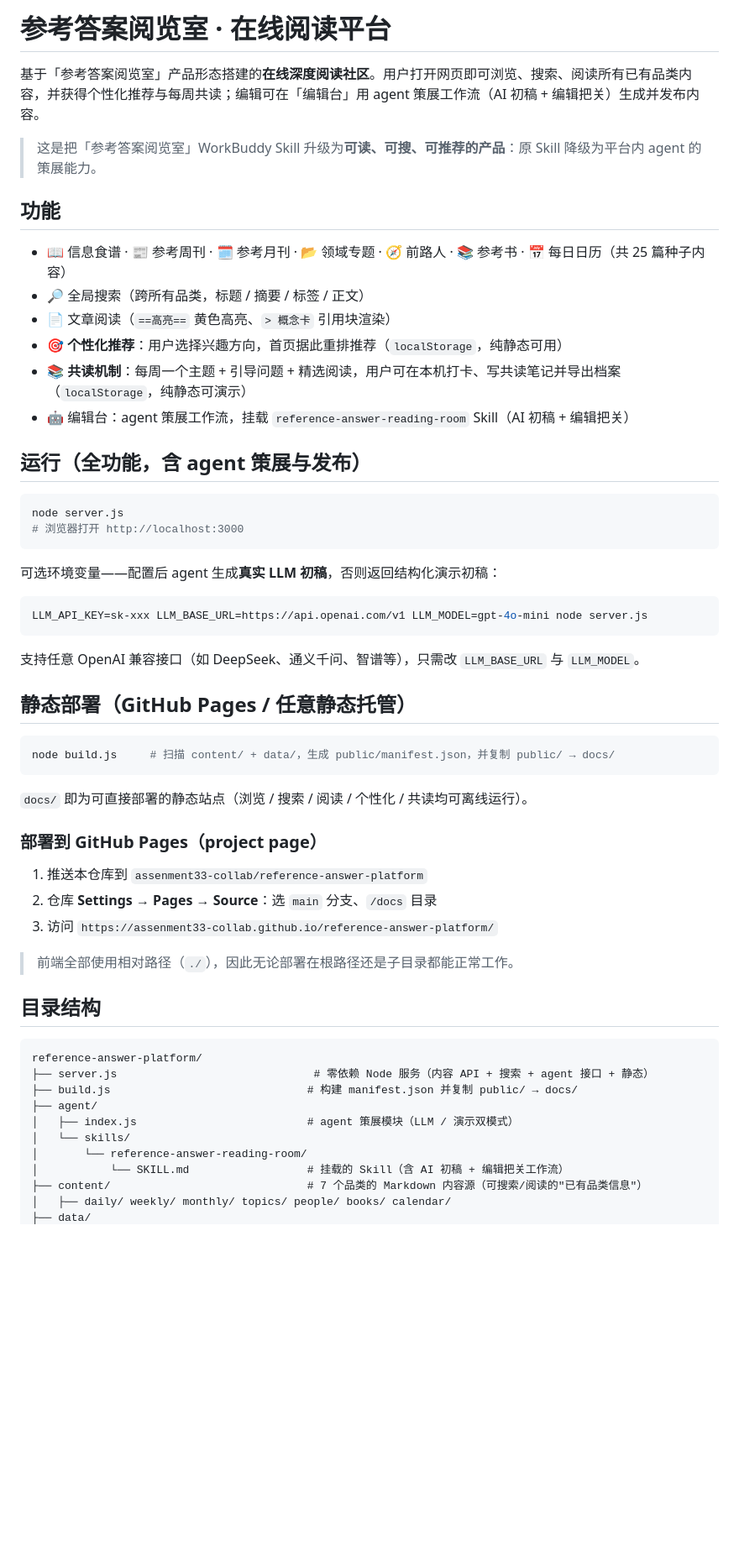
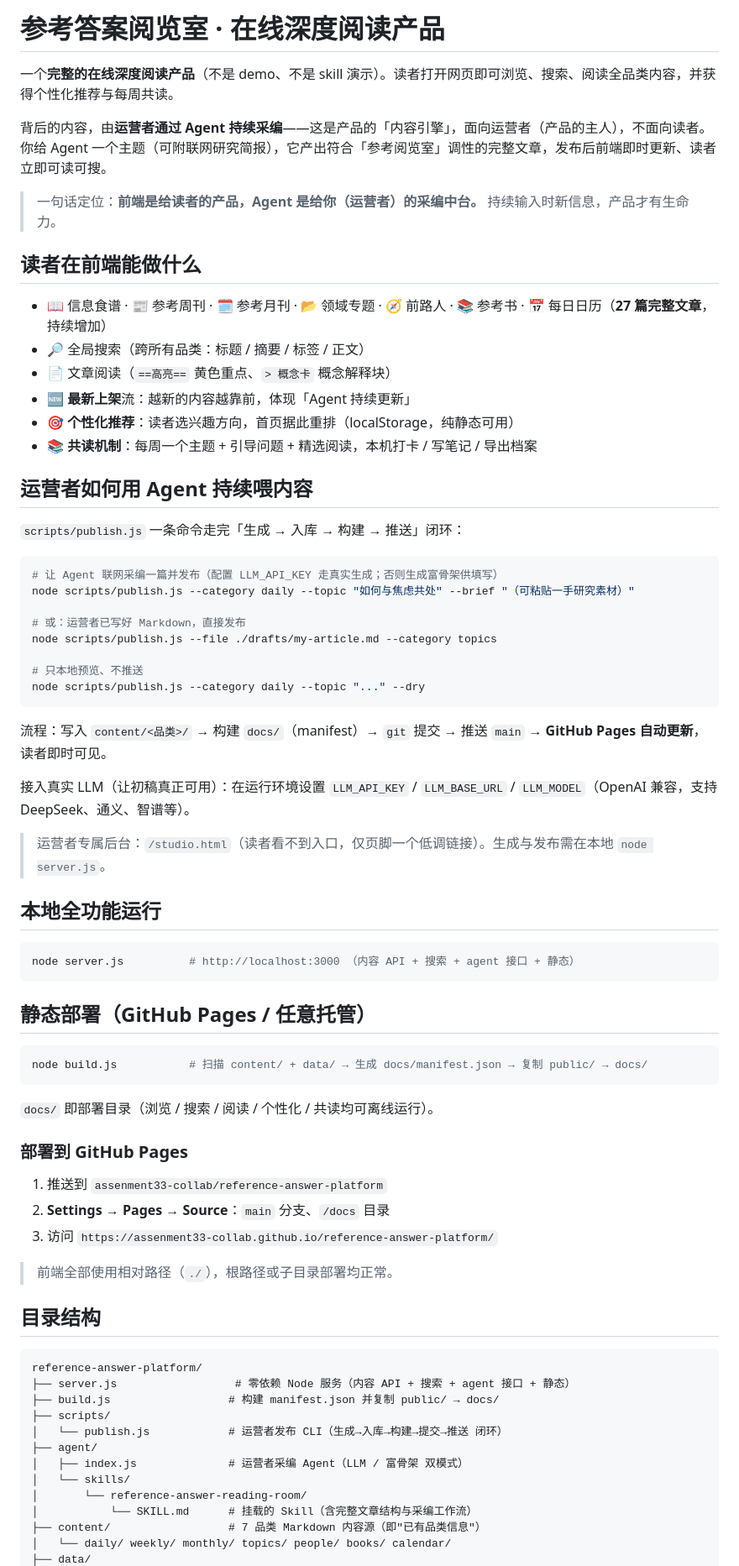
Before and after one commit to assenment33-collab/reference-answer-platform, a Markdown page: README.md, the part around one of its changes. Shown at 84% size. Rendered like a GitHub page; blank space fills up the shorter version.

Commit message:
docs: README 重构为「产品 + 运营者 Agent」架构说明

````diff
--- a/README.md
+++ b/README.md
@@ -1,60 +1,76 @@
-# 参考答案阅览室 · 在线阅读平台
+# 参考答案阅览室 · 在线深度阅读产品
 
-基于「参考答案阅览室」产品形态搭建的**在线深度阅读社区**。用户打开网页即可浏览、搜索、阅读所有已有品类内容，并获得个性化推荐与每周共读；编辑可在「编辑台」用 agent 策展工作流（AI 初稿 + 编辑把关）生成并发布内容。
+一个**完整的在线深度阅读产品**（不是 demo、不是 skill 演示）。读者打开网页即可浏览、搜索、阅读全品类内容，并获得个性化推荐与每周共读。
 
-> 这是把「参考答案阅览室」WorkBuddy Skill 升级为**可读、可搜、可推荐的产品**：原 Skill 降级为平台内 agent 的策展能力。
+背后的内容，由**运营者通过 Agent 持续采编**——这是产品的「内容引擎」，面向运营者（产品的主人），不面向读者。你给 Agent 一个主题（可附联网研究简报），它产出符合「参考阅览室」调性的完整文章，发布后前端即时更新、读者立即可读可搜。
 
-## 功能
+> 一句话定位：**前端是给读者的产品，Agent 是给你（运营者）的采编中台。** 持续输入时新信息，产品才有生命力。
 
-- 📖 信息食谱 · 📰 参考周刊 · 🗓️ 参考月刊 · 📂 领域专题 · 🧭 前路人 · 📚 参考书 · 📅 每日日历（共 25 篇种子内容）
-- 🔎 全局搜索（跨所有品类，标题 / 摘要 / 标签 / 正文）
-- 📄 文章阅读（`==高亮==` 黄色高亮、`> 概念卡` 引用块渲染）
-- 🎯 **个性化推荐**：用户选择兴趣方向，首页据此重排推荐（`localStorage`，纯静态可用）
-- 📚 **共读机制**：每周一个主题 + 引导问题 + 精选阅读，用户可在本机打卡、写共读笔记并导出档案（`localStorage`，纯静态可演示）
-- 🤖 编辑台：agent 策展工作流，挂载 `reference-answer-reading-room` Skill（AI 初稿 + 编辑把关）
+## 读者在前端能做什么
 
-## 运行（全功能，含 agent 策展与发布）
+- 📖 信息食谱 · 📰 参考周刊 · 🗓️ 参考月刊 · 📂 领域专题 · 🧭 前路人 · 📚 参考书 · 📅 每日日历（**27 篇完整文章**，持续增加）
+- 🔎 全局搜索（跨所有品类：标题 / 摘要 / 标签 / 正文）
+- 📄 文章阅读（`==高亮==` 黄色重点、`> 概念卡` 概念解释块）
+- 🆕 **最新上架**流：越新的内容越靠前，体现「Agent 持续更新」
+- 🎯 **个性化推荐**：读者选兴趣方向，首页据此重排（localStorage，纯静态可用）
+- 📚 **共读机制**：每周一个主题 + 引导问题 + 精选阅读，本机打卡 / 写笔记 / 导出档案
+
+## 运营者如何用 Agent 持续喂内容
+
+`scripts/publish.js` 一条命令走完「生成 → 入库 → 构建 → 推送」闭环：
 
 ```bash
-node server.js
-# 浏览器打开 http://localhost:3000
+# 让 Agent 联网采编一篇并发布（配置 LLM_API_KEY 走真实生成；否则生成富骨架供填写）
+node scripts/publish.js --category daily --topic "如何与焦虑共处" --brief "（可粘贴一手研究素材）"
+
+# 或：运营者已写好 Markdown，直接发布
+node scripts/publish.js --file ./drafts/my-article.md --category topics
+
+# 只本地预览、不推送
+node scripts/publish.js --category daily --topic "..." --dry
 ```
 
-可选环境变量——配置后 agent 生成**真实 LLM 初稿**，否则返回结构化演示初稿：
+流程：写入 `content/<品类>/` → 构建 `docs/`（manifest）→ `git` 提交 → 推送 `main` → **GitHub Pages 自动更新**，读者即时可见。
+
+接入真实 LLM（让初稿真正可用）：在运行环境设置 `LLM_API_KEY` / `LLM_BASE_URL` / `LLM_MODEL`（OpenAI 兼容，支持 DeepSeek、通义、智谱等）。
+
+> 运营者专属后台：`/studio.html`（读者看不到入口，仅页脚一个低调链接）。生成与发布需在本地 `node server.js`。
+
+## 本地全功能运行
 
 ```bash
-LLM_API_KEY=sk-xxx LLM_BASE_URL=https://api.openai.com/v1 LLM_MODEL=gpt-4o-mini node server.js
+node server.js          # http://localhost:3000 （内容 API + 搜索 + agent 接口 + 静态）
 ```
 
-支持任意 OpenAI 兼容接口（如 DeepSeek、通义千问、智谱等），只需改 `LLM_BASE_URL` 与 `LLM_MODEL`。
-
-## 静态部署（GitHub Pages / 任意静态托管）
+## 静态部署（GitHub Pages / 任意托管）
 
 ```bash
-node build.js     # 扫描 content/ + data/，生成 public/manifest.json，并复制 public/ → docs/
+node build.js           # 扫描 content/ + data/ → 生成 docs/manifest.json → 复制 public/ → docs/
 ```
 
-`docs/` 即为可直接部署的静态站点（浏览 / 搜索 / 阅读 / 个性化 / 共读均可离线运行）。
+`docs/` 即部署目录（浏览 / 搜索 / 阅读 / 个性化 / 共读均可离线运行）。
 
-### 部署到 GitHub Pages（project page）
+### 部署到 GitHub Pages
 
-1. 推送本仓库到 `assenment33-collab/reference-answer-platform`
-2. 仓库 **Settings → Pages → Source**：选 `main` 分支、`/docs` 目录
+1. 推送到 `assenment33-collab/reference-answer-platform`
+2. **Settings → Pages → Source**：`main` 分支、`/docs` 目录
 3. 访问 `https://assenment33-collab.github.io/reference-answer-platform/`
 
-> 前端全部使用相对路径（`./`），因此无论部署在根路径还是子目录都能正常工作。
+> 前端全部使用相对路径（`./`），根路径或子目录部署均正常。
 
 ## 目录结构
 
 ```
 reference-answer-platform/
-├── server.js                              # 零依赖 Node 服务（内容 API + 搜索 + agent 接口 + 静态）
-├── build.js                              # 构建 manifest.json 并复制 public/ → docs/
+├── server.js                  # 零依赖 Node 服务（内容 API + 搜索 + agent 接口 + 静态）
+├── build.js                  # 构建 manifest.json 并复制 public/ → docs/
+├── scripts/
+│   └── publish.js            # 运营者发布 CLI（生成→入库→构建→提交→推送 闭环）
 ├── agent/
-│   ├── index.js                          # agent 策展模块（LLM / 演示双模式）
+│   ├── index.js              # 运营者采编 Agent（LLM / 富骨架 双模式）
 │   └── skills/
 │       └── reference-answer-reading-room/
-│           └── SKILL.md                  # 挂载的 Skill（含 AI 初稿 + 编辑把关工作流）
-├── content/                              # 7 个品类的 Markdown 内容源（可搜索/阅读的"已有品类信息"）
-│   ├── daily/ weekly/ monthly/ topics/ people/ books/ calendar/
+│           └── SKILL.md      # 挂载的 Skill（含完整文章结构与采编工作流）
+├── content/                  # 7 品类 Markdown 内容源（即"已有品类信息"）
+│   └── daily/ weekly/ monthly/ topics/ people/ books/ calendar/
 ├── data/
````
Also changed, not shown: other parts of README.md (+4 -13 lines).
